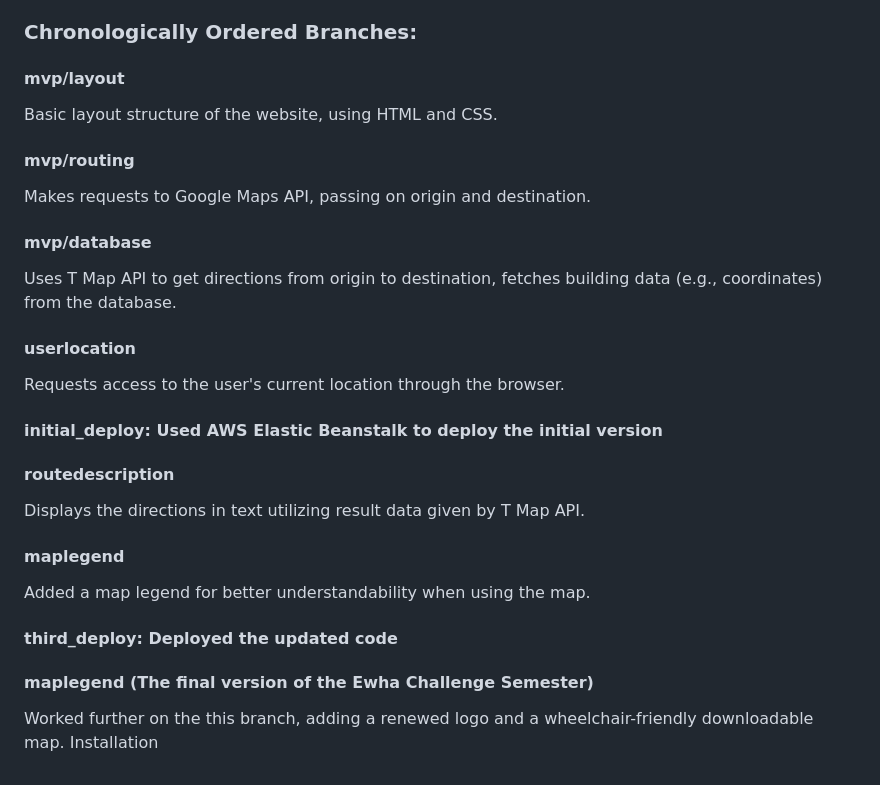
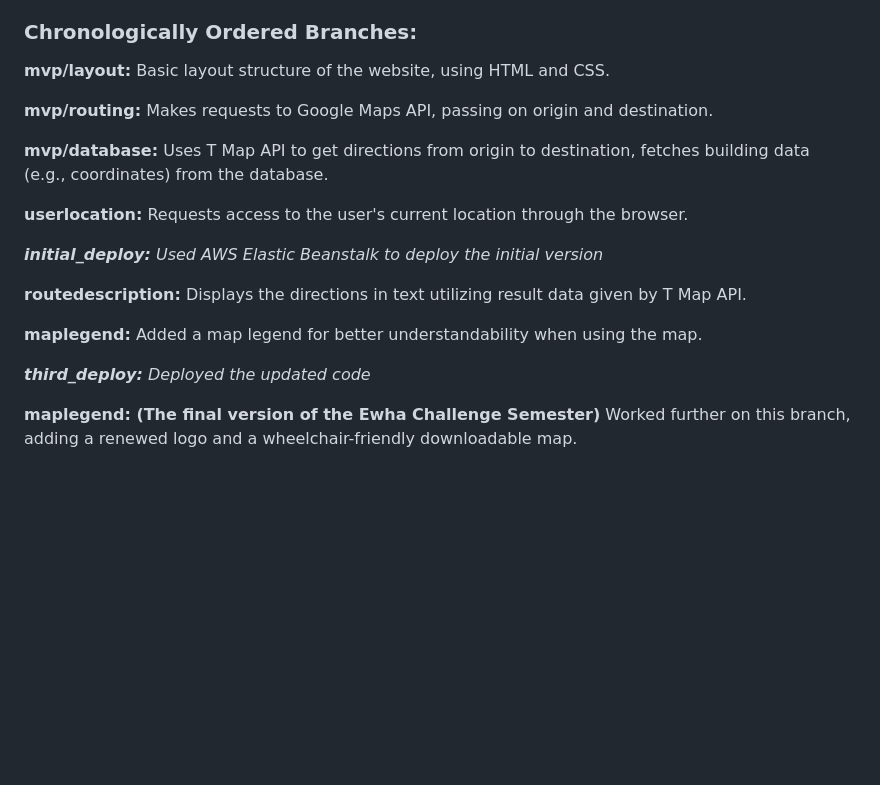
Before and after one commit to mangoseeds/glide, a Markdown page: README.md, the part around the change. Drawn GitHub-style; blank space fills up the shorter version.

```diff
--- a/README.md
+++ b/README.md
@@ -37,28 +37,20 @@ This project was completed in incremental steps using a new branch for a new com
 The main branch is the code currently deployed.
 
 ### Chronologically Ordered Branches:
-#### mvp/layout
-Basic layout structure of the website, using HTML and CSS.
+**mvp/layout:** Basic layout structure of the website, using HTML and CSS.
 
-#### mvp/routing
-Makes requests to Google Maps API, passing on origin and destination.
+**mvp/routing:** Makes requests to Google Maps API, passing on origin and destination.
 
-#### mvp/database
-Uses T Map API to get directions from origin to destination, fetches building data (e.g., coordinates) from the database.
+**mvp/database:** Uses T Map API to get directions from origin to destination, fetches building data (e.g., coordinates) from the database.
 
-#### userlocation
-Requests access to the user's current location through the browser.
+**userlocation:** Requests access to the user's current location through the browser.
 
-#### initial_deploy: Used AWS Elastic Beanstalk to deploy the initial version
+_**initial_deploy:** Used AWS Elastic Beanstalk to deploy the initial version_
 
-#### routedescription
-Displays the directions in text utilizing result data given by T Map API.
+**routedescription:** Displays the directions in text utilizing result data given by T Map API.
 
-#### maplegend
-Added a map legend for better understandability when using the map.
+**maplegend:** Added a map legend for better understandability when using the map.
 
-#### third_deploy: Deployed the updated code
+_**third_deploy:** Deployed the updated code_
 
-#### maplegend (The final version of the Ewha Challenge Semester)
-Worked further on the this branch, adding a renewed logo and a wheelchair-friendly downloadable map.
-Installation
+**maplegend: (The final version of the Ewha Challenge Semester)** Worked further on this branch, adding a renewed logo and a wheelchair-friendly downloadable map.
```
